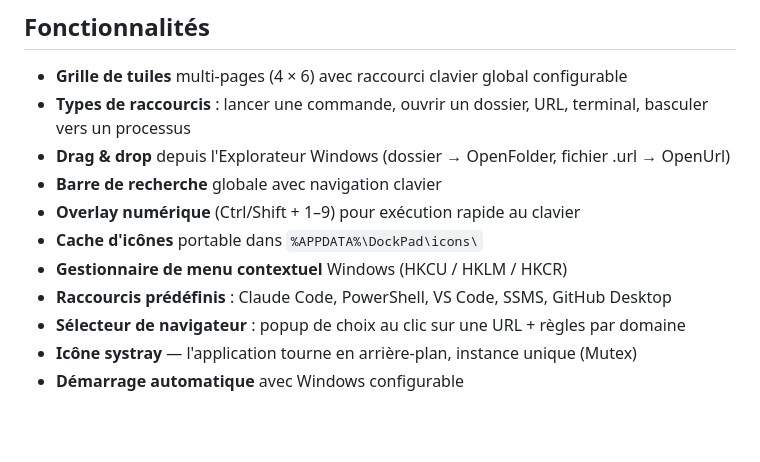
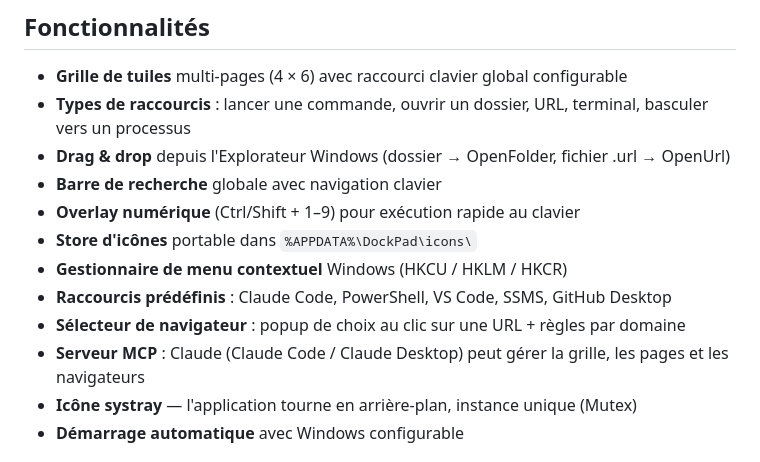
Before and after one commit to syl-craft/DockPad, a Markdown page: README.md, the part around one of its changes. Drawn GitHub-style; blank space fills up the shorter version.

```diff
--- a/README.md
+++ b/README.md
@@ -9,10 +9,11 @@ Application WPF (.NET 8, x64) de **barre de lancement rapide** avec gestion du m
 - **Drag & drop** depuis l'Explorateur Windows (dossier → OpenFolder, fichier .url → OpenUrl)
 - **Barre de recherche** globale avec navigation clavier
 - **Overlay numérique** (Ctrl/Shift + 1–9) pour exécution rapide au clavier
-- **Cache d'icônes** portable dans `%APPDATA%\DockPad\icons\`
+- **Store d'icônes** portable dans `%APPDATA%\DockPad\icons\`
 - **Gestionnaire de menu contextuel** Windows (HKCU / HKLM / HKCR)
 - **Raccourcis prédéfinis** : Claude Code, PowerShell, VS Code, SSMS, GitHub Desktop
 - **Sélecteur de navigateur** : popup de choix au clic sur une URL + règles par domaine
+- **Serveur MCP** : Claude (Claude Code / Claude Desktop) peut gérer la grille, les pages et les navigateurs
 - **Icône systray** — l'application tourne en arrière-plan, instance unique (Mutex)
 - **Démarrage automatique** avec Windows configurable
 
```
Also changed, not shown: other parts of README.md (+31 -0 lines), docs/screenshots/mcp-journal.png (added), docs/screenshots/mcp-options.png (added).
